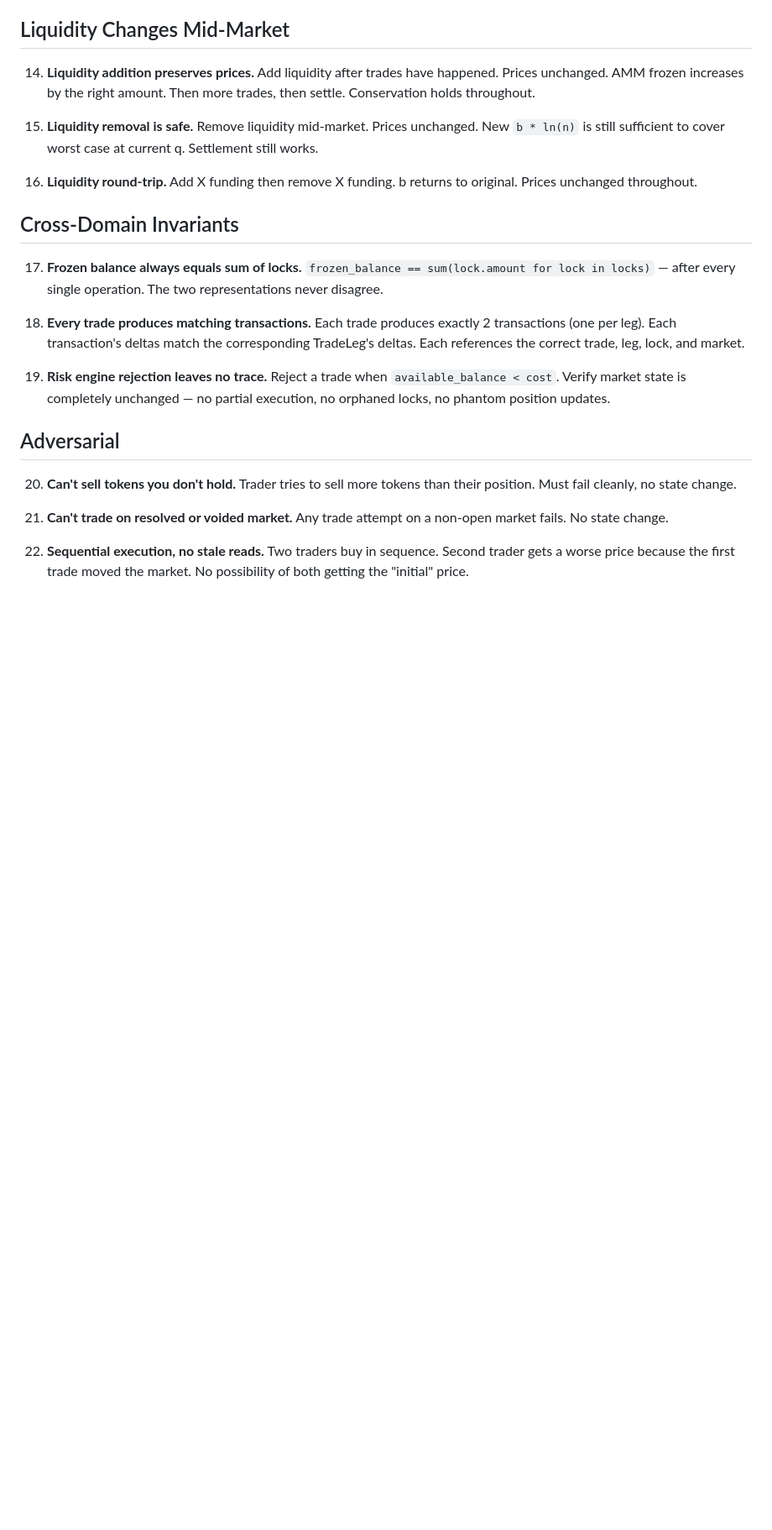
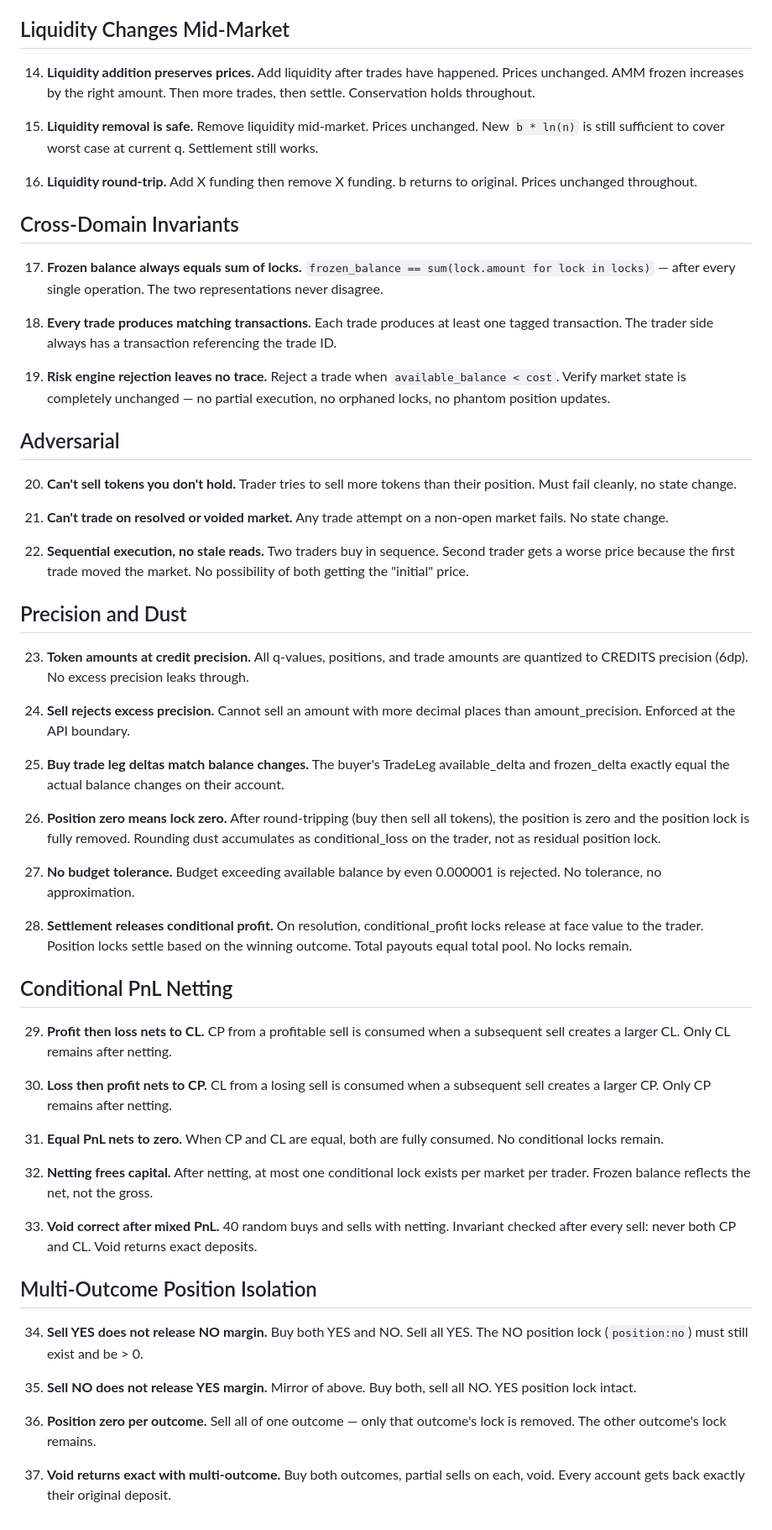
Before and after one commit to futarchy-fi/agents, a Markdown page: core/TEST_PLAN.md, the part around one of its changes. Shown at 84% size. Rendered like a GitHub page; blank space fills up the shorter version.

Commit message:
Update TEST_PLAN.md with all 37 tests
Add test groups for precision/dust (23-28), conditional PnL netting
(29-33), and multi-outcome position isolation (34-37). Fix stale
descriptions for rounding/dust tests to reflect the conditional model.

```diff
--- a/core/TEST_PLAN.md
+++ b/core/TEST_PLAN.md
@@ -50,7 +50,7 @@ The tests below define the contract the system must satisfy. Each encodes a spec
 
 17. **Frozen balance always equals sum of locks.** `frozen_balance == sum(lock.amount for lock in locks)` — after every single operation. The two representations never disagree.
 
-18. **Every trade produces matching transactions.** Each trade produces exactly 2 transactions (one per leg). Each transaction's deltas match the corresponding TradeLeg's deltas. Each references the correct trade, leg, lock, and market.
+18. **Every trade produces matching transactions.** Each trade produces at least one tagged transaction. The trader side always has a transaction referencing the trade ID.
 
 19. **Risk engine rejection leaves no trace.** Reject a trade when `available_balance < cost`. Verify market state is completely unchanged — no partial execution, no orphaned locks, no phantom position updates.
 
@@ -61,3 +61,39 @@ The tests below define the contract the system must satisfy. Each encodes a spec
 21. **Can't trade on resolved or voided market.** Any trade attempt on a non-open market fails. No state change.
 
 22. **Sequential execution, no stale reads.** Two traders buy in sequence. Second trader gets a worse price because the first trade moved the market. No possibility of both getting the "initial" price.
+
+## Precision and Dust
+
+23. **Token amounts at credit precision.** All q-values, positions, and trade amounts are quantized to CREDITS precision (6dp). No excess precision leaks through.
+
+24. **Sell rejects excess precision.** Cannot sell an amount with more decimal places than amount_precision. Enforced at the API boundary.
+
+25. **Buy trade leg deltas match balance changes.** The buyer's TradeLeg available_delta and frozen_delta exactly equal the actual balance changes on their account.
+
+26. **Position zero means lock zero.** After round-tripping (buy then sell all tokens), the position is zero and the position lock is fully removed. Rounding dust accumulates as conditional_loss on the trader, not as residual position lock.
+
+27. **No budget tolerance.** Budget exceeding available balance by even 0.000001 is rejected. No tolerance, no approximation.
+
+28. **Settlement releases conditional profit.** On resolution, conditional_profit locks release at face value to the trader. Position locks settle based on the winning outcome. Total payouts equal total pool. No locks remain.
+
+## Conditional PnL Netting
+
+29. **Profit then loss nets to CL.** CP from a profitable sell is consumed when a subsequent sell creates a larger CL. Only CL remains after netting.
+
+30. **Loss then profit nets to CP.** CL from a losing sell is consumed when a subsequent sell creates a larger CP. Only CP remains after netting.
+
+31. **Equal PnL nets to zero.** When CP and CL are equal, both are fully consumed. No conditional locks remain.
+
+32. **Netting frees capital.** After netting, at most one conditional lock exists per market per trader. Frozen balance reflects the net, not the gross.
+
+33. **Void correct after mixed PnL.** 40 random buys and sells with netting. Invariant checked after every sell: never both CP and CL. Void returns exact deposits.
+
+## Multi-Outcome Position Isolation
+
+34. **Sell YES does not release NO margin.** Buy both YES and NO. Sell all YES. The NO position lock (`position:no`) must still exist and be > 0.
+
+35. **Sell NO does not release YES margin.** Mirror of above. Buy both, sell all NO. YES position lock intact.
+
+36. **Position zero per outcome.** Sell all of one outcome — only that outcome's lock is removed. The other outcome's lock remains.
+
+37. **Void returns exact with multi-outcome.** Buy both outcomes, partial sells on each, void. Every account gets back exactly their original deposit.
```
Also changed, not shown: other parts of core/TEST_PLAN.md (+4 -4 lines).
